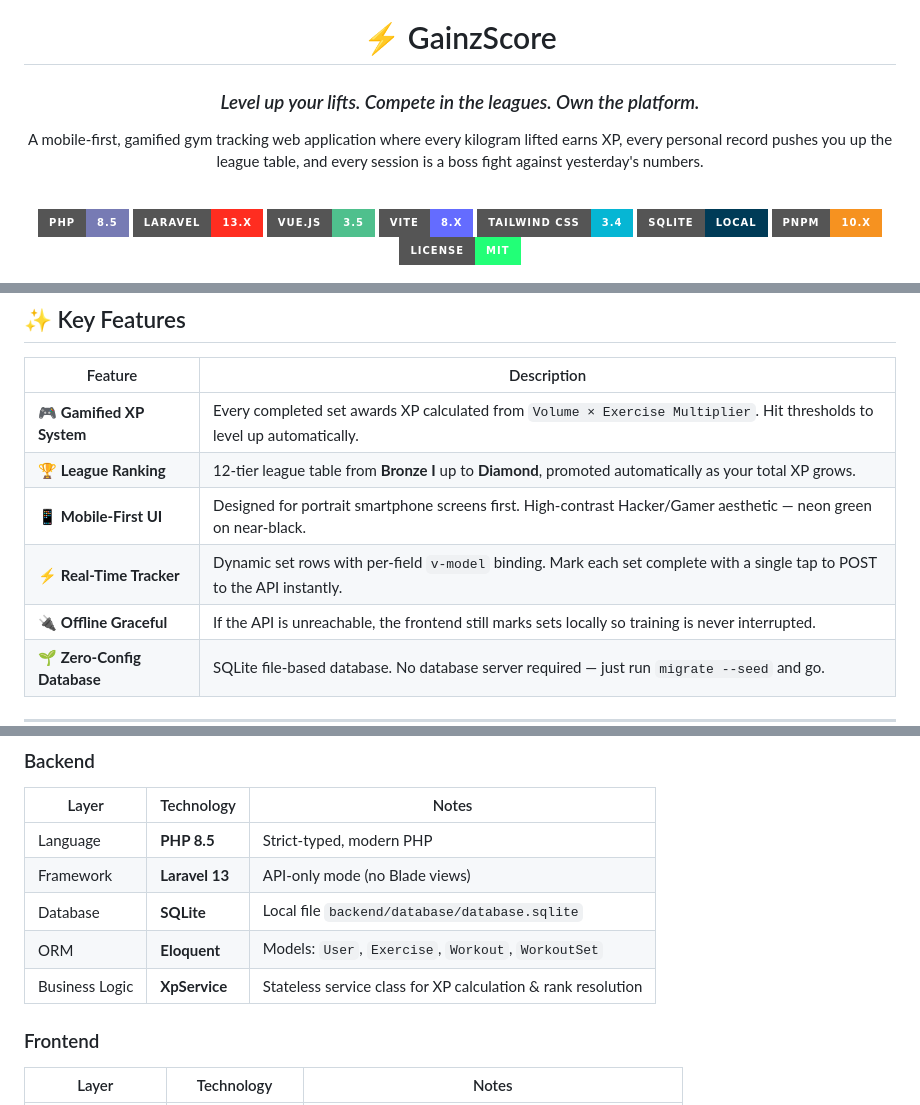
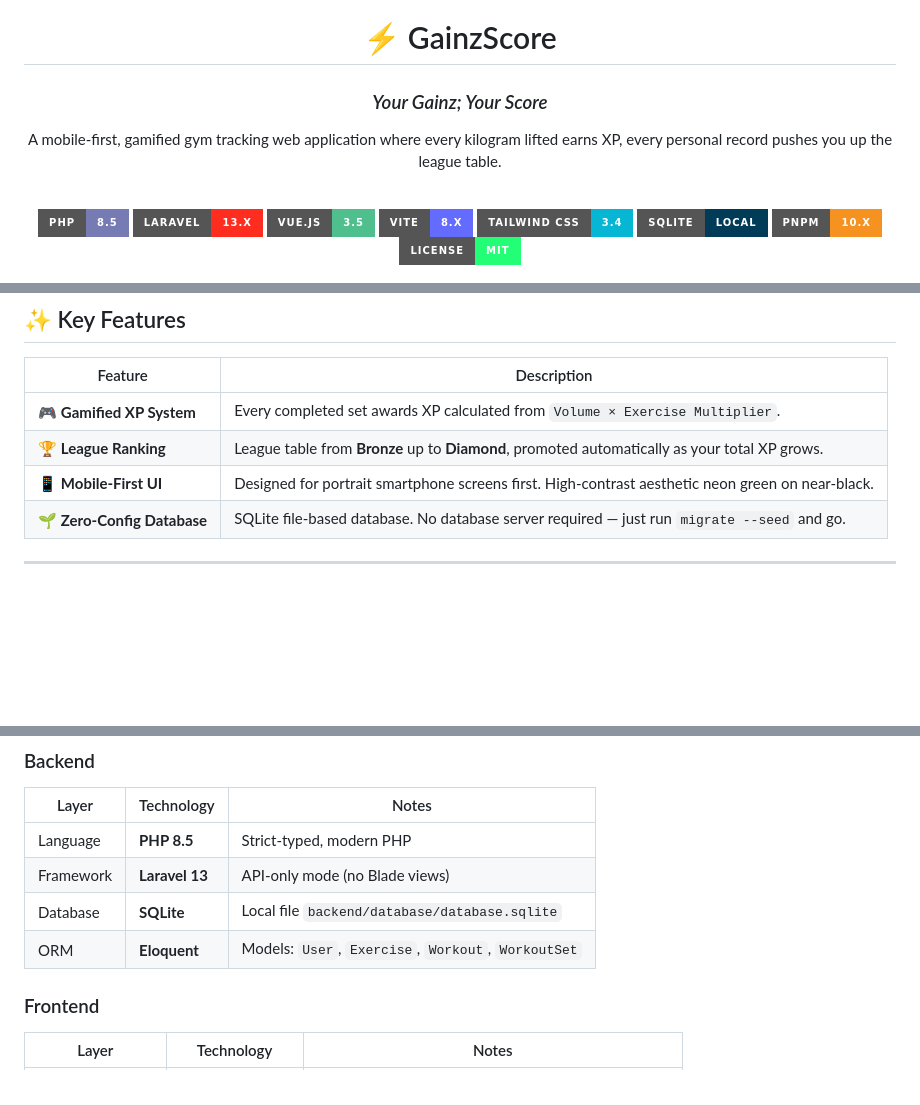
Before and after one commit to daniroblesf/gainzscore, a Markdown page: README.md, 3 parts joined by grey strips. Rendered like a GitHub page; badges without logos; blank space fills up the shorter version.

```diff
--- a/README.md
+++ b/README.md
@@ -2,10 +2,10 @@
 
 # ⚡ GainzScore
 
-### _Level up your lifts. Compete in the leagues. Own the platform._
+### _Your Gainz; Your Score_
 
 A mobile-first, gamified gym tracking web application where every kilogram lifted earns XP,
-every personal record pushes you up the league table, and every session is a boss fight against yesterday's numbers.
+every personal record pushes you up the league table.
 
 <br/>
 
@@ -42,11 +42,9 @@ every personal record pushes you up the league table, and every session is a bos
 
 | Feature | Description |
 |---|---|
-| 🎮 **Gamified XP System** | Every completed set awards XP calculated from `Volume × Exercise Multiplier`. Hit thresholds to level up automatically. |
-| 🏆 **League Ranking** | 12-tier league table from **Bronze I** up to **Diamond**, promoted automatically as your total XP grows. |
-| 📱 **Mobile-First UI** | Designed for portrait smartphone screens first. High-contrast Hacker/Gamer aesthetic — neon green on near-black. |
-| ⚡ **Real-Time Tracker** | Dynamic set rows with per-field `v-model` binding. Mark each set complete with a single tap to POST to the API instantly. |
-| 🔌 **Offline Graceful** | If the API is unreachable, the frontend still marks sets locally so training is never interrupted. |
+| 🎮 **Gamified XP System** | Every completed set awards XP calculated from `Volume × Exercise Multiplier`. |
+| 🏆 **League Ranking** | League table from **Bronze** up to **Diamond**, promoted automatically as your total XP grows. |
+| 📱 **Mobile-First UI** | Designed for portrait smartphone screens first. High-contrast aesthetic neon green on near-black. |
 | 🌱 **Zero-Config Database** | SQLite file-based database. No database server required — just run `migrate --seed` and go. |
 
 ---
@@ -60,7 +58,6 @@ every personal record pushes you up the league table, and every session is a bos
 | Framework | **Laravel 13** | API-only mode (no Blade views) |
 | Database | **SQLite** | Local file `backend/database/database.sqlite` |
 | ORM | **Eloquent** | Models: `User`, `Exercise`, `Workout`, `WorkoutSet` |
-| Business Logic | **XpService** | Stateless service class for XP calculation & rank resolution |
 
 ### Frontend
 | Layer | Technology | Notes |
```
